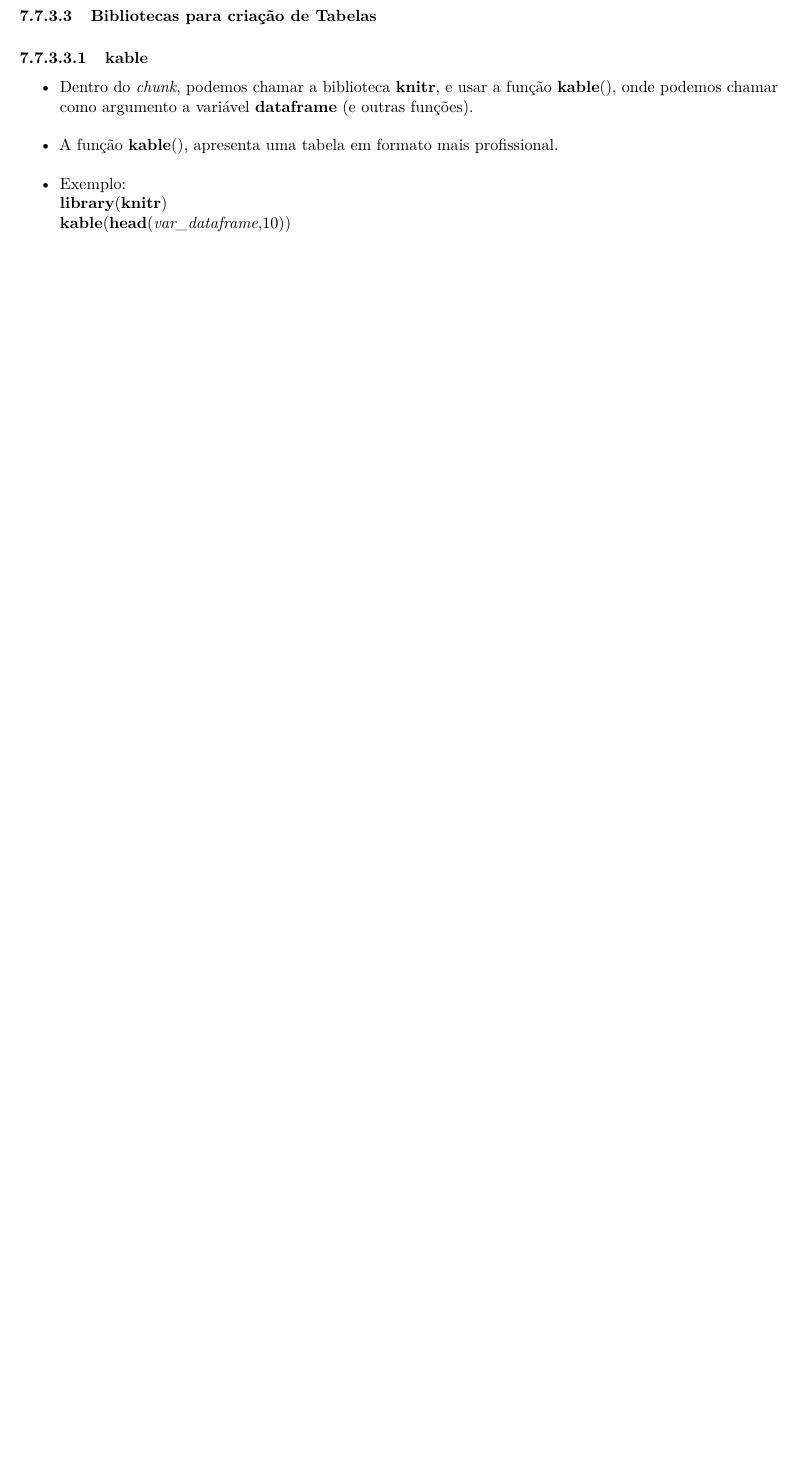
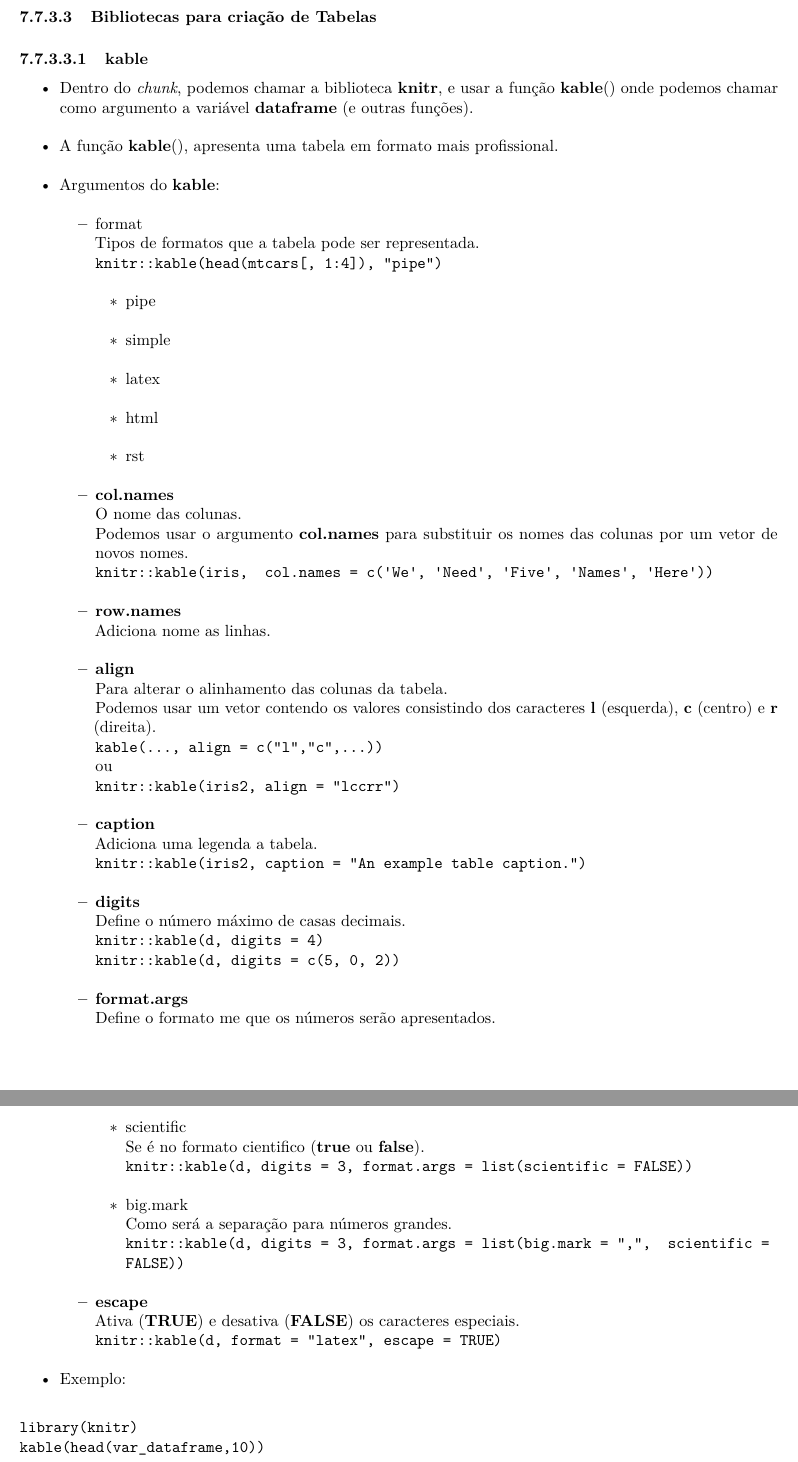
Before and after one commit to seperool/study_of_R, an R Markdown document (Readme.rmd): part of page 23 of 44 before the commit and two parts of pages 24 and 25 of 46 after it, the two joined at a grey line, cut so that both start at the same text, the shorter picture padded with empty space. The pictures show the output file Readme.pdf that the author committed with the source.

Commit message:
R Markdown - tabelas - knitr::kable argumentos

````diff
--- a/Readme.rmd
+++ b/Readme.rmd
@@ -544,12 +544,54 @@ Dentro do *chunk* chamar a variável que contém um **dataframe**, para imprimir
 - Exemplo:\
 **head**(*var_dataframe*, *n_linha*)\
 
+\newpage
+
 #### Bibliotecas para criação de Tabelas
 
 ##### **kable**
 
-- Dentro do *chunk*, podemos chamar a biblioteca **knitr**, e usar a função **kable**(), onde podemos chamar como argumento a variável **dataframe** (e outras funções).\
+- Dentro do *chunk*, podemos chamar a biblioteca **knitr**, e usar a função **kable**() onde podemos chamar como argumento a variável **dataframe** (e outras funções).\
 - A função **kable**(), apresenta uma tabela em formato mais profissional.\
+- Argumentos do **kable**:\
+  - format\
+  Tipos de formatos que a tabela pode ser representada.\
+  `knitr::kable(head(mtcars[, 1:4]), "pipe")`\
+    - pipe\
+    - simple\
+    - latex\
+    - html\
+    - rst\
+  - **col.names**\
+  O nome das colunas.\
+  Podemos usar o argumento **col.names** para substituir os nomes das colunas por um vetor de novos nomes.\
+  `knitr::kable(iris,  col.names = c('We', 'Need', 'Five', 'Names', 'Here'))`\
+  - **row.names**\
+  Adiciona nome as linhas.\
+  - **align**\
+  Para alterar o alinhamento das colunas da tabela.\
+  Podemos usar um vetor contendo os valores consistindo dos caracteres **l** (esquerda), **c** (centro) e **r** (direita).\
+  `kable(..., align = c("l","c",...))`\
+  ou\
+  `knitr::kable(iris2, align = "lccrr")`\
+  - **caption**\
+  Adiciona uma legenda a tabela.\
+  `knitr::kable(iris2, caption = "An example table caption.")`\
+  - **digits**\
+  Define o número máximo de casas decimais.\
+  `knitr::kable(d, digits = 4)`\
+  `knitr::kable(d, digits = c(5, 0, 2))`\
+  - **format.args**\
+  Define o formato me que os números serão apresentados.\
+    - scientific\
+    Se é no formato cientifico (**true** ou **false**).\
+    `knitr::kable(d, digits = 3, format.args = list(scientific = FALSE))`\
+    - big.mark\
+    Como será a separação para números grandes.\
+    `knitr::kable(d, digits = 3, format.args = list(big.mark = ",",  scientific = FALSE))`\
+  - **escape**\
+  Ativa (**TRUE**) e desativa (**FALSE**) os caracteres especiais.\
+  `knitr::kable(d, format = "latex", escape = TRUE)`\
 - Exemplo:\
-**library**(**knitr**)\
-**kable**(**head**(*var_dataframe*,10))\
+```
+library(knitr)
+kable(head(var_dataframe,10))
````
Also changed, not shown: Readme.md, Readme.pdf, Readme.rmd (33 more changed lines), 2 other files.
